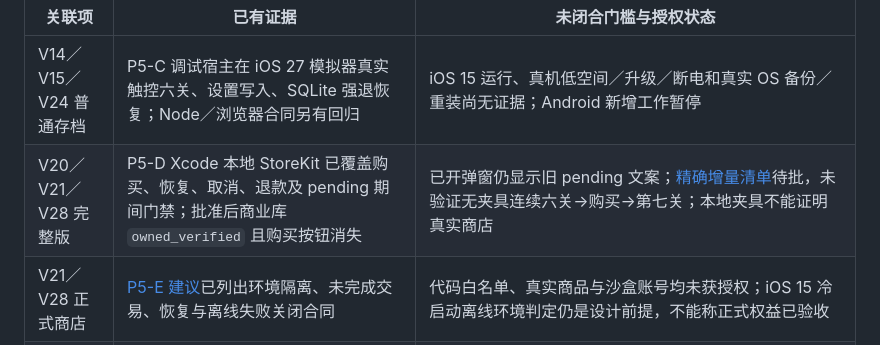
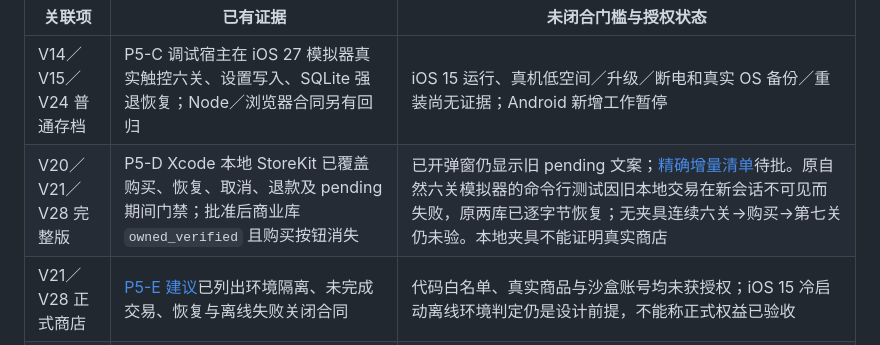
Before and after one commit to godwhere/ClearedMiniProgram, a Markdown page: docs/app-portability-plan.md, the part around the change. Rendered like a GitHub page.

Commit message:
docs: 记录本地交易会话失配与存档恢复

```diff
--- a/docs/app-portability-plan.md
+++ b/docs/app-portability-plan.md
@@ -998,7 +998,7 @@ git diff --check
 | 关联项 | 已有证据 | 未闭合门槛与授权状态 |
 | --- | --- | --- |
 | V14／V15／V24 普通存档 | P5-C 调试宿主在 iOS 27 模拟器真实触控六关、设置写入、SQLite 强退恢复；Node／浏览器合同另有回归 | iOS 15 运行、真机低空间／升级／断电和真实 OS 备份／重装尚无证据；Android 新增工作暂停 |
-| V20／V21／V28 完整版 | P5-D Xcode 本地 StoreKit 已覆盖购买、恢复、取消、退款及 pending 期间门禁；批准后商业库 `owned_verified` 且购买按钮消失 | 已开弹窗仍显示旧 pending 文案；[精确增量清单](p5-d-ios-scope-proposal.md#ask-to-buy-弹窗反馈补充建议待单独批准)待批，未验证无夹具连续六关→购买→第七关；本地夹具不能证明真实商店 |
+| V20／V21／V28 完整版 | P5-D Xcode 本地 StoreKit 已覆盖购买、恢复、取消、退款及 pending 期间门禁；批准后商业库 `owned_verified` 且购买按钮消失 | 已开弹窗仍显示旧 pending 文案；[精确增量清单](p5-d-ios-scope-proposal.md#ask-to-buy-弹窗反馈补充建议待单独批准)待批。原自然六关模拟器的命令行测试因旧本地交易在新会话不可见而失败，原两库已逐字节恢复；无夹具连续六关→购买→第七关仍未验。本地夹具不能证明真实商店 |
 | V21／V28 正式商店 | [P5-E 建议](p5-e-ios-storekit-scope-proposal.md)已列出环境隔离、未完成交易、恢复与离线失败关闭合同 | 代码白名单、真实商品与沙盒账号均未获授权；iOS 15 冷启动离线环境判定仍是设计前提，不能称正式权益已验收 |
 | V23／V26 构建来源 | H 从精确 C commit／tree 生成候选并扫描 Web 与指定模拟器 `.app`；当前产品策略、catalog 和六关快照未漂移 | 两仓提交仍仅在本机、未推送；远端 CI／干净机器取回与最终发行包未验。`nativeCopyEligible:false` 的原双平台条件不变，Android 暂缓 |
 | V25 备份与卸载 | 普通 SQLite 配置允许备份、商业缓存排除备份；两类数据分别落盘 | 真机 OS 备份／恢复、卸载重装及商店恢复组合未执行；配置与模拟器读写不能代替系统验收 |
```
Also changed, not shown: docs/p5-d-ios-scope-proposal.md (+2 -0 lines).
